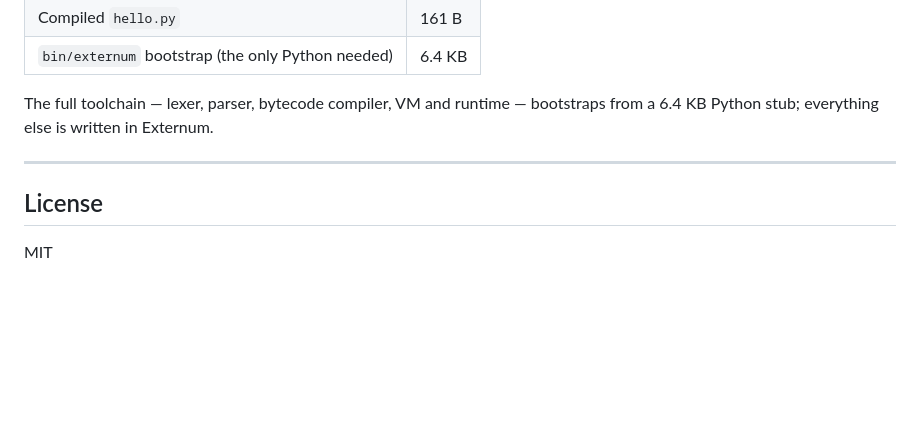
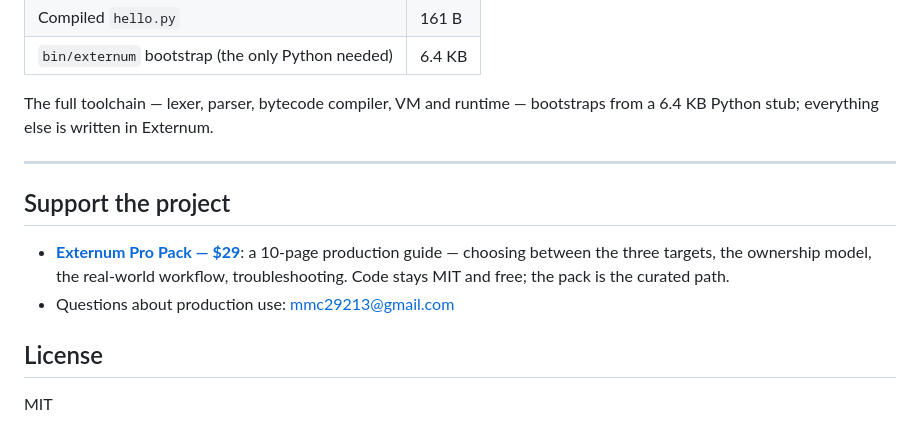
Before and after one commit to BartoszOsiej/externum, a Markdown page: README.md, the part around the change. Drawn GitHub-style; blank space fills up the shorter version.

Commit message:
README: Pro Pack support section

```diff
--- a/README.md
+++ b/README.md
@@ -342,6 +342,11 @@ bootstraps from a 6.4 KB Python stub; everything else is written in Externum.
 
 ---
 
+## Support the project
+
+- **[Externum Pro Pack — $29](https://buy.polar.sh/polar_cl_qR2GOfEhXRqlTlPICwyo8XVqKkXjv4mj15cq926Dh1F)**: a 10-page production guide — choosing between the three targets, the ownership model, the real-world workflow, troubleshooting. Code stays MIT and free; the pack is the curated path.
+- Questions about production use: mmc29213@gmail.com
+
 ## License
 
 MIT
```
